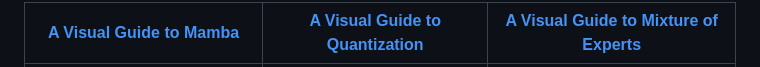
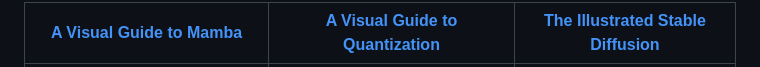
Before and after one commit to HandsOnLLM/Hands-On-Large-Language-Models, a Markdown page: README.md, the part around the change printed below. GitHub-like rendering.

```diff
--- a/README.md
+++ b/README.md
@@ -88,3 +88,3 @@ We continue to create more guides that compliment the book and go more in-depth
 
-| [A Visual Guide to **Mamba**](https://newsletter.maartengrootendorst.com/p/a-visual-guide-to-mamba-and-state) |  [A Visual Guide to **Quantization**](https://newsletter.maartengrootendorst.com/p/a-visual-guide-to-quantization) | [A Visual Guide to **Mixture of Experts**](https://newsletter.maartengrootendorst.com/p/a-visual-guide-to-mixture-of-experts) |
+| [A Visual Guide to Mamba](https://newsletter.maartengrootendorst.com/p/a-visual-guide-to-mamba-and-state)             |  [A Visual Guide to Quantization](https://newsletter.maartengrootendorst.com/p/a-visual-guide-to-quantization) | [The Illustrated Stable Diffusion](https://jalammar.github.io/illustrated-stable-diffusion/) |
 :-------------------------:|:-------------------------:|:-------------------------:
```
Also changed, not shown: other parts of README.md (+4 -4 lines).
